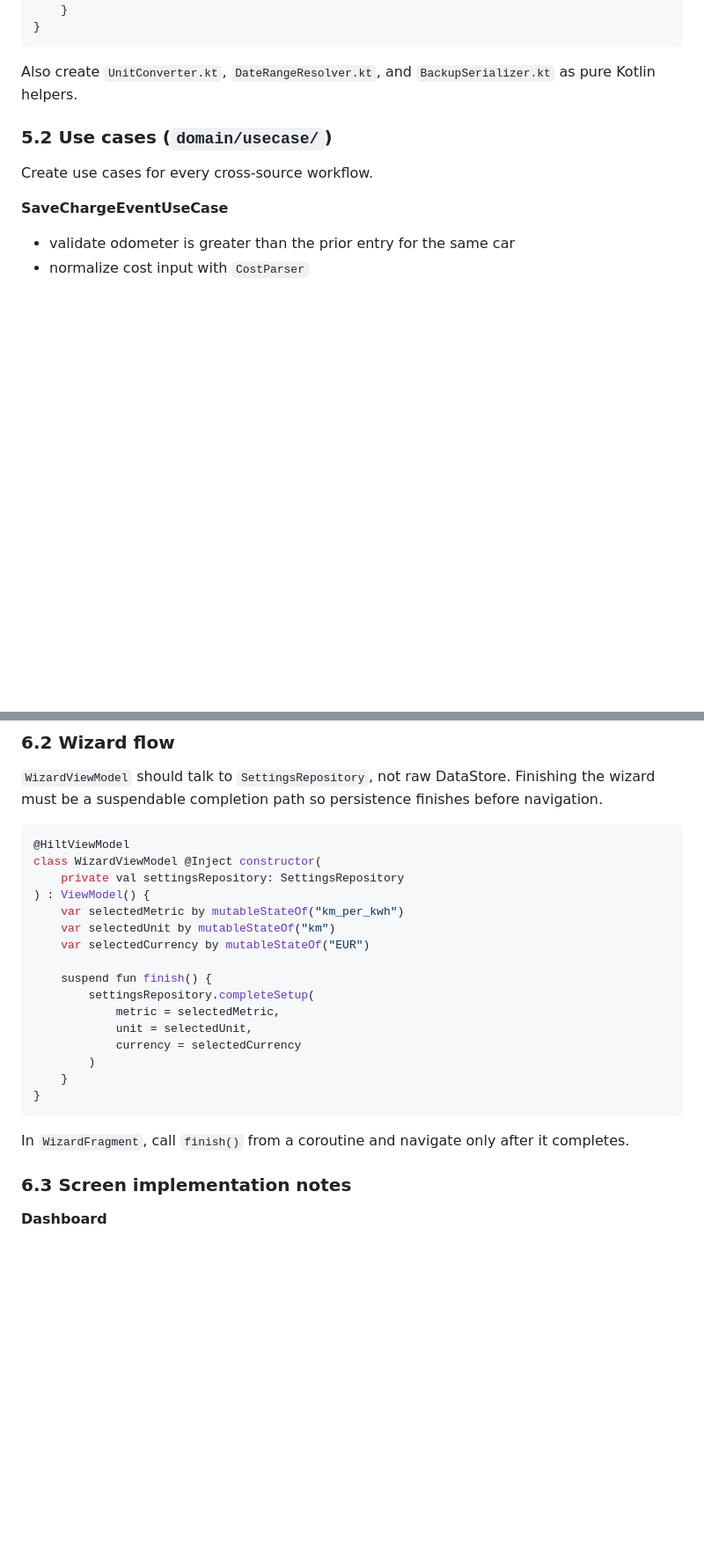
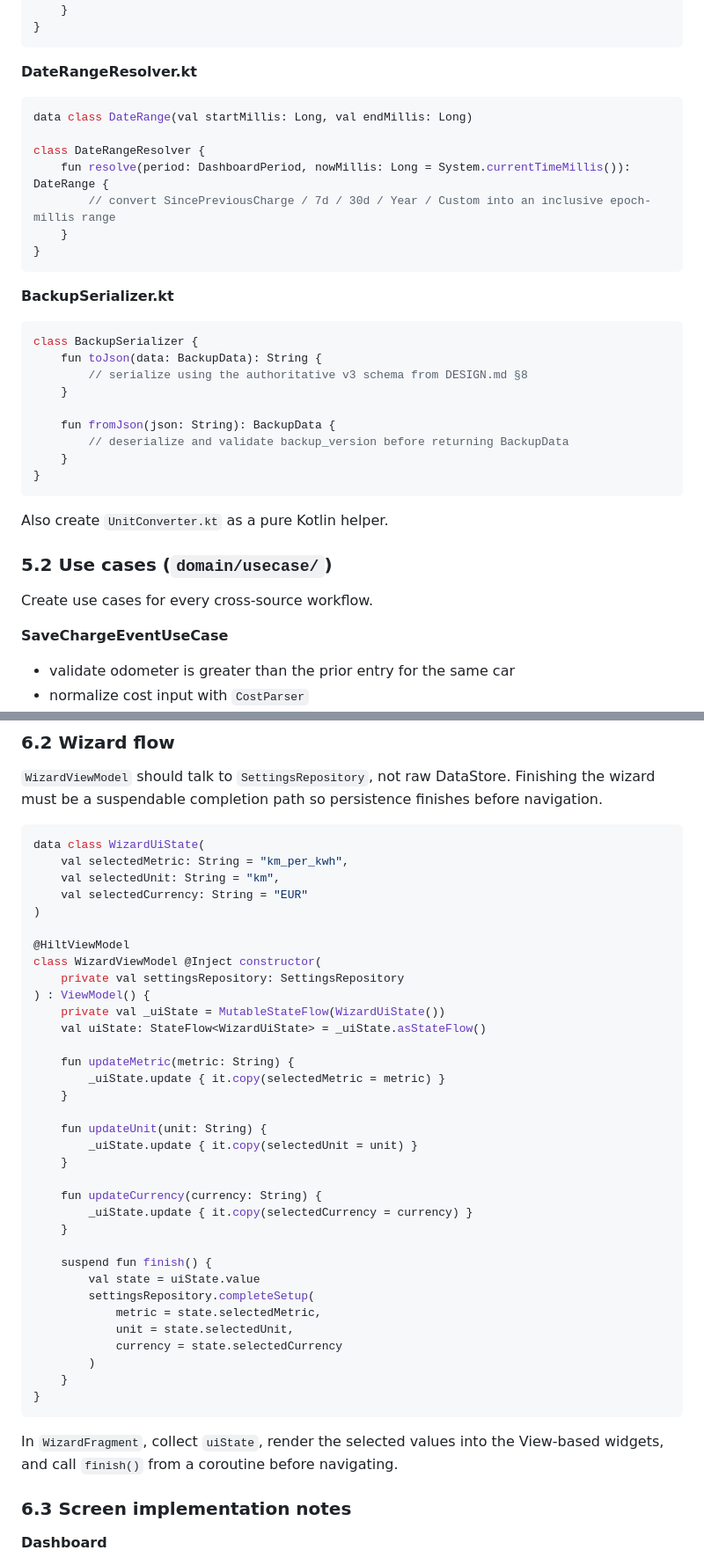
Before and after one commit to SPS-L/joulie, a Markdown page: AGENT_INSTRUCTIONS.md, 2 parts joined by grey strips. Shown at 88% size. GitHub-like rendering; blank space fills up the shorter version.

````diff
--- a/AGENT_INSTRUCTIONS.md
+++ b/AGENT_INSTRUCTIONS.md
@@ -299,7 +310,33 @@ class CostParser {
 }
 ```
 
-Also create `UnitConverter.kt`, `DateRangeResolver.kt`, and `BackupSerializer.kt` as pure Kotlin helpers.
+**DateRangeResolver.kt**
+
+```kotlin
+data class DateRange(val startMillis: Long, val endMillis: Long)
+
+class DateRangeResolver {
+    fun resolve(period: DashboardPeriod, nowMillis: Long = System.currentTimeMillis()): DateRange {
+        // convert SincePreviousCharge / 7d / 30d / Year / Custom into an inclusive epoch-millis range
+    }
+}
+```
+
+**BackupSerializer.kt**
+
+```kotlin
+class BackupSerializer {
+    fun toJson(data: BackupData): String {
+        // serialize using the authoritative v3 schema from DESIGN.md §8
+    }
+
+    fun fromJson(json: String): BackupData {
+        // deserialize and validate backup_version before returning BackupData
+    }
+}
+```
+
+Also create `UnitConverter.kt` as a pure Kotlin helper.
 
 ### 5.2 Use cases (`domain/usecase/`)
 
@@ -390,25 +427,43 @@ Do not inject Room DAOs directly into ViewModels.
 `WizardViewModel` should talk to `SettingsRepository`, not raw DataStore. Finishing the wizard must be a suspendable completion path so persistence finishes before navigation.
 
 ```kotlin
+data class WizardUiState(
+    val selectedMetric: String = "km_per_kwh",
+    val selectedUnit: String = "km",
+    val selectedCurrency: String = "EUR"
+)
+
 @HiltViewModel
 class WizardViewModel @Inject constructor(
     private val settingsRepository: SettingsRepository
 ) : ViewModel() {
-    var selectedMetric by mutableStateOf("km_per_kwh")
-    var selectedUnit by mutableStateOf("km")
-    var selectedCurrency by mutableStateOf("EUR")
+    private val _uiState = MutableStateFlow(WizardUiState())
+    val uiState: StateFlow<WizardUiState> = _uiState.asStateFlow()
+
+    fun updateMetric(metric: String) {
+        _uiState.update { it.copy(selectedMetric = metric) }
+    }
+
+    fun updateUnit(unit: String) {
+        _uiState.update { it.copy(selectedUnit = unit) }
+    }
+
+    fun updateCurrency(currency: String) {
+        _uiState.update { it.copy(selectedCurrency = currency) }
+    }
 
     suspend fun finish() {
+        val state = uiState.value
         settingsRepository.completeSetup(
-            metric = selectedMetric,
-            unit = selectedUnit,
-            currency = selectedCurrency
+            metric = state.selectedMetric,
+            unit = state.selectedUnit,
+            currency = state.selectedCurrency
         )
     }
 }
 ```
 
-In `WizardFragment`, call `finish()` from a coroutine and navigate only after it completes.
+In `WizardFragment`, collect `uiState`, render the selected values into the View-based widgets, and call `finish()` from a coroutine before navigating.
 
 ### 6.3 Screen implementation notes
 
````
Also changed, not shown: other parts of AGENT_INSTRUCTIONS.md (+11 -0 lines), TEST_PLAN.md (+2 -0 lines).
